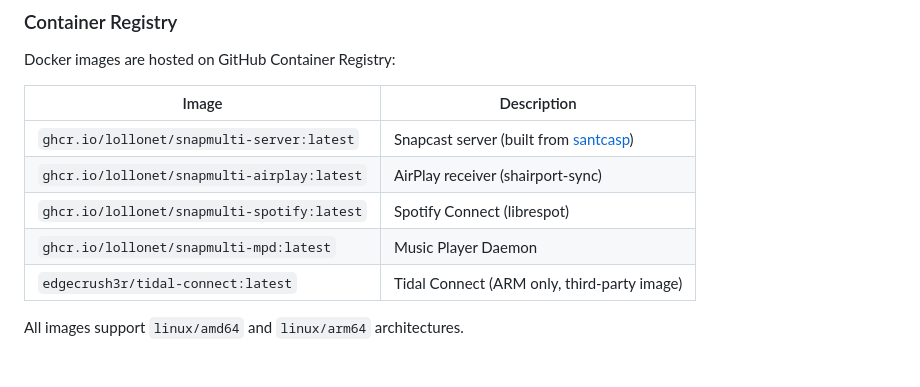
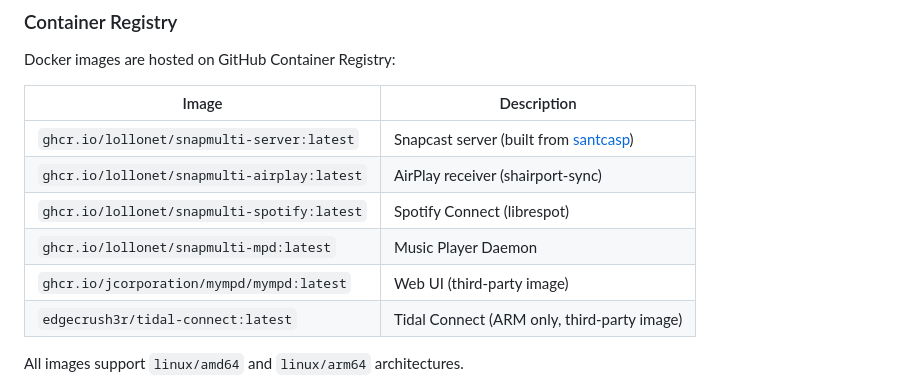
Before and after one commit to lollonet/snapMULTI, a Markdown page: docs/USAGE.md, the part around the change. Drawn GitHub-style.

Commit message:
fix(docs): add missing mympd image to Container Registry
Found by ollama code-to-docs coherence review: mympd third-party
image was missing from USAGE.md Container Registry table.

Co-Authored-By: Claude Opus 4.5 <noreply@anthropic.com>

```diff
--- a/docs/USAGE.md
+++ b/docs/USAGE.md
@@ -398,6 +398,7 @@ Docker images are hosted on GitHub Container Registry:
 | `ghcr.io/lollonet/snapmulti-airplay:latest` | AirPlay receiver (shairport-sync) |
 | `ghcr.io/lollonet/snapmulti-spotify:latest` | Spotify Connect (librespot) |
 | `ghcr.io/lollonet/snapmulti-mpd:latest` | Music Player Daemon |
+| `ghcr.io/jcorporation/mympd/mympd:latest` | Web UI (third-party image) |
 | `edgecrush3r/tidal-connect:latest` | Tidal Connect (ARM only, third-party image) |
 
 All images support `linux/amd64` and `linux/arm64` architectures.
```
